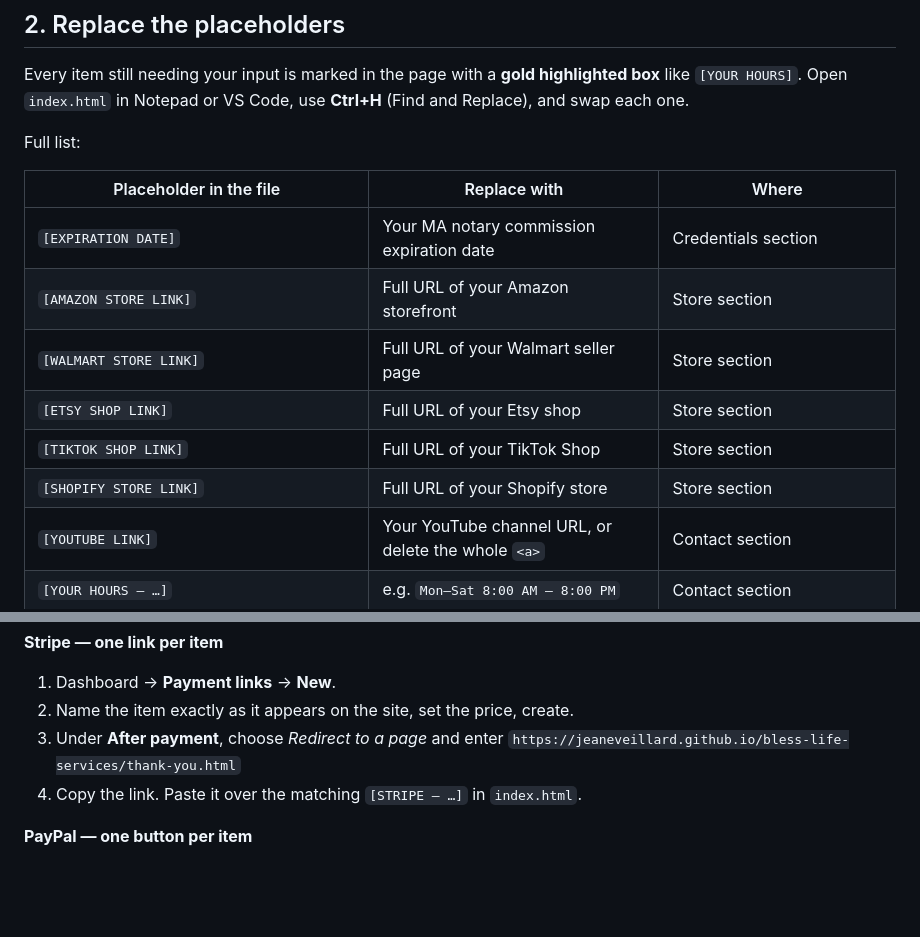
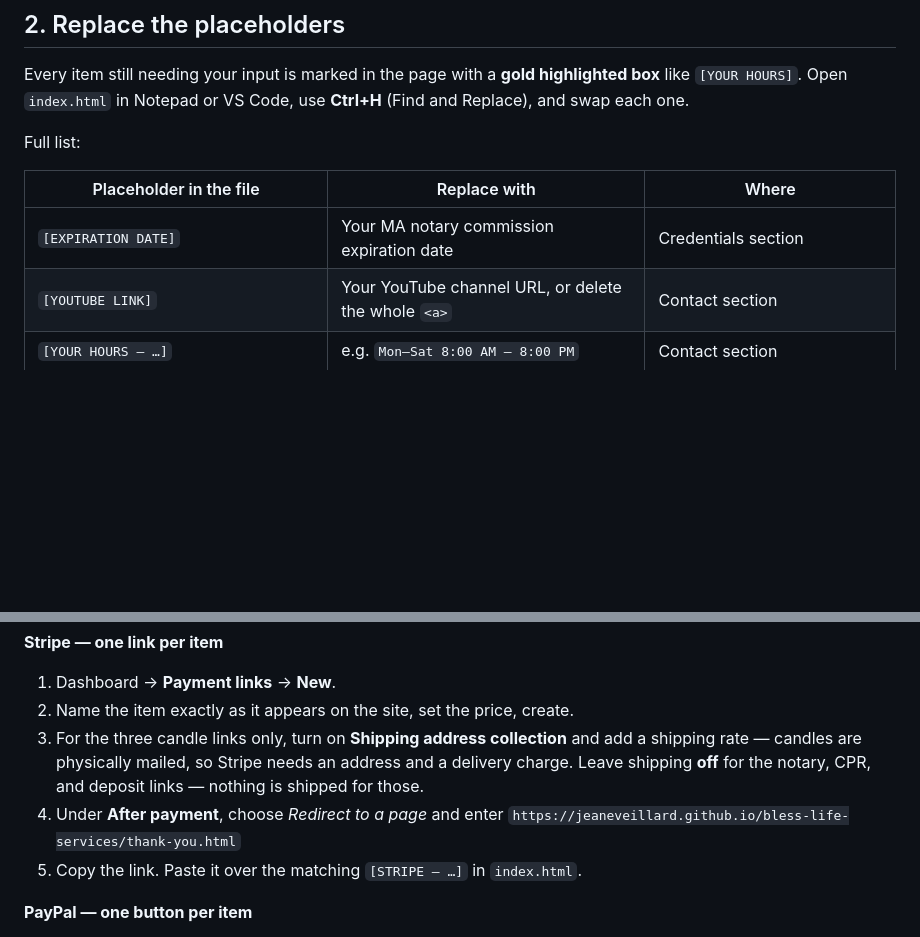
Before and after one commit to Jeaneveillard/bless-life-services, a Markdown page: README.md, 2 parts joined by grey strips. GitHub-like rendering; blank space fills up the shorter version.

```diff
--- a/README.md
+++ b/README.md
@@ -44,11 +49,6 @@ Full list:
 | Placeholder in the file | Replace with | Where |
 |---|---|---|
 | `[EXPIRATION DATE]` | Your MA notary commission expiration date | Credentials section |
-| `[AMAZON STORE LINK]` | Full URL of your Amazon storefront | Store section |
-| `[WALMART STORE LINK]` | Full URL of your Walmart seller page | Store section |
-| `[ETSY SHOP LINK]` | Full URL of your Etsy shop | Store section |
-| `[TIKTOK SHOP LINK]` | Full URL of your TikTok Shop | Store section |
-| `[SHOPIFY STORE LINK]` | Full URL of your Shopify store | Store section |
 | `[YOUTUBE LINK]` | Your YouTube channel URL, or delete the whole `<a>` | Contact section |
 | `[YOUR HOURS — …]` | e.g. `Mon–Sat 8:00 AM – 8:00 PM` | Contact section |
 | `[ADD YOUR PRICING HERE]` | Your rates, or delete the whole FAQ item | FAQ section |
@@ -134,9 +168,13 @@ item in their dashboard, they hand you a URL, you paste it into `index.html`.
 
 1. Dashboard → **Payment links** → **New**.
 2. Name the item exactly as it appears on the site, set the price, create.
-3. Under **After payment**, choose *Redirect to a page* and enter
+3. For the three candle links only, turn on **Shipping address collection**
+   and add a shipping rate — candles are physically mailed, so Stripe needs
+   an address and a delivery charge. Leave shipping **off** for the notary,
+   CPR, and deposit links — nothing is shipped for those.
+4. Under **After payment**, choose *Redirect to a page* and enter
    `https://jeaneveillard.github.io/bless-life-services/thank-you.html`
-4. Copy the link. Paste it over the matching `[STRIPE — …]` in `index.html`.
+5. Copy the link. Paste it over the matching `[STRIPE — …]` in `index.html`.
 
 **PayPal — one button per item**
 
```
Also changed, not shown: other parts of README.md (+50 -11 lines).
